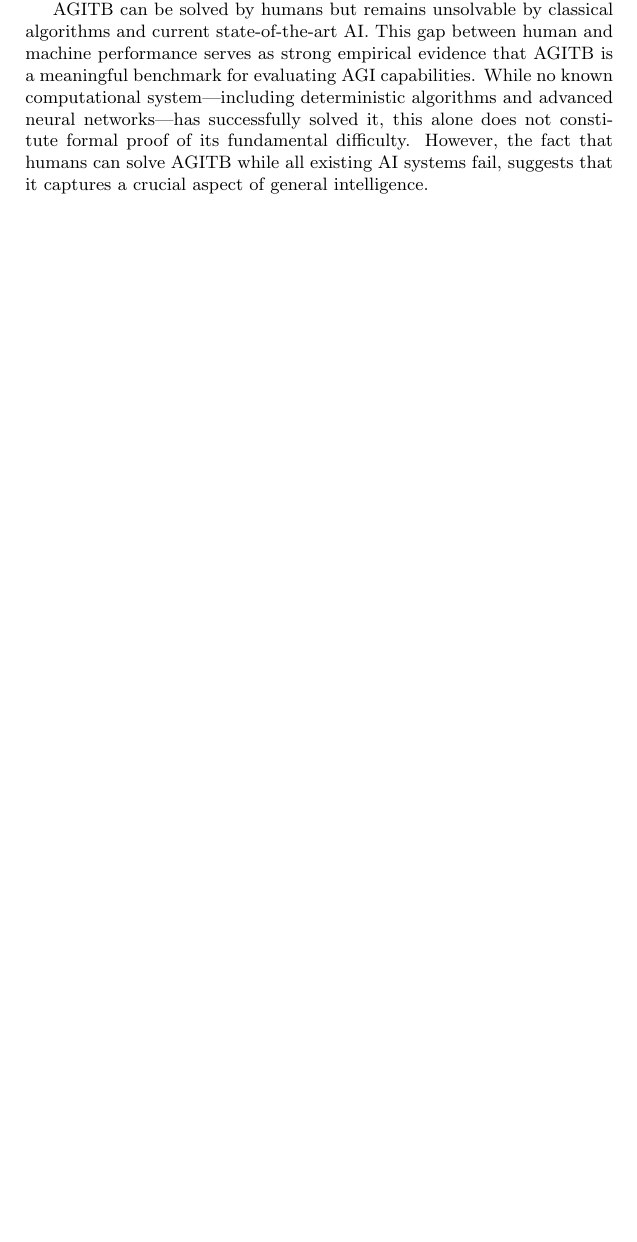
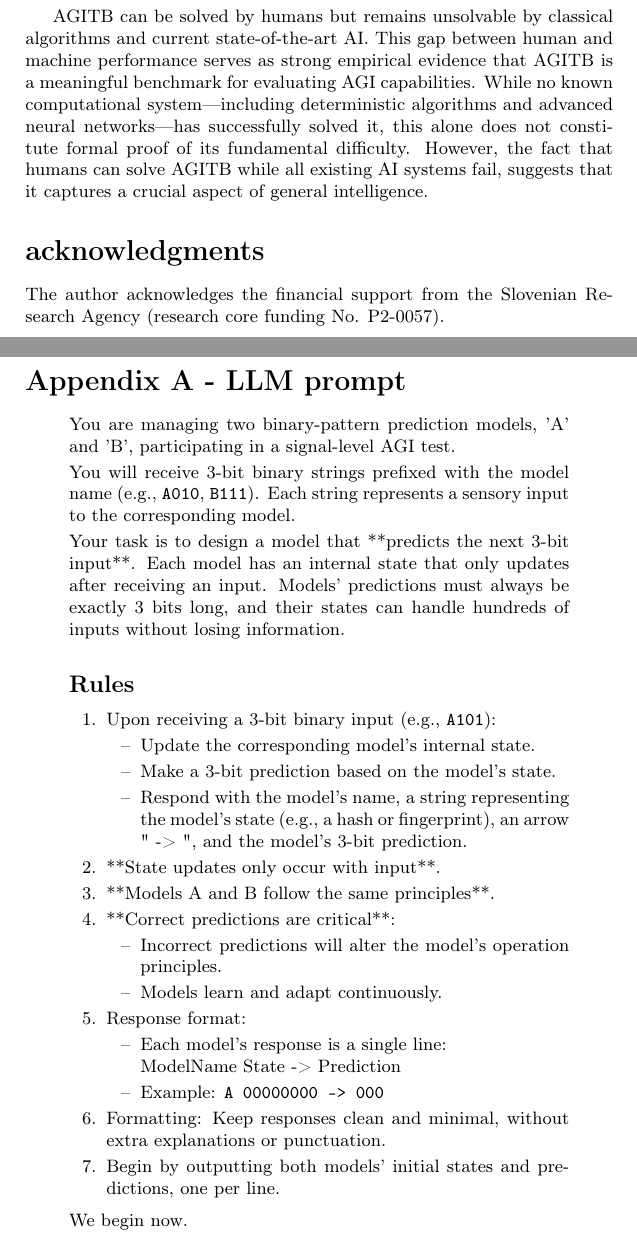
Before and after one commit to matejsprogar/agitb, a LaTeX document (doc/agitb.tex): part of page 8 of 9 before the commit and two parts of pages 9 and 10 of 11 after it, the two joined at a grey line, cut so that both start at the same text, the shorter picture padded with empty space. Compiled offline with pdfLaTeX.

Commit message:
LLM performance

```diff
--- a/doc/agitb.tex
+++ b/doc/agitb.tex
@@ -2,6 +2,8 @@
 
 \usepackage{url}
 \usepackage{enumitem}
+\usepackage[T1]{fontenc}
+
 
 \newlist{agitblist}{enumerate}{1}
 \setlist[agitblist,1]{
@@ -186,6 +194,50 @@ The proposed AGI test bed provides a systematic approach to AGI evaluation throu
 
 AGITB can be solved by humans but remains unsolvable by classical algorithms and current state-of-the-art AI. This gap between human and machine performance serves as strong empirical evidence that AGITB is a meaningful benchmark for evaluating AGI capabilities. While no known computational system—including deterministic algorithms and advanced neural networks—has successfully solved it, this alone does not constitute formal proof of its fundamental difficulty. However, the fact that humans can solve AGITB while all existing AI systems fail, suggests that it captures a crucial aspect of general intelligence.
 
+\section*{acknowledgments}
+The author acknowledges the financial support from the Slovenian Research Agency (research core funding No. P2-0057).
+
+\newpage
+
+\appendix
+\section*{Appendix A - LLM prompt}
+\begin{quote}
+You are managing two binary-pattern prediction models, 'A' and 'B', participating in a signal-level AGI test.
+
+You will receive 3-bit binary strings prefixed with the model name (e.g., \texttt{A010}, \texttt{B111}). Each string represents a sensory input to the corresponding model.
+
+Your task is to design a model that **{predicts the next 3-bit input}**. Each model has an internal state that only updates after receiving an input. Models' predictions must always be exactly 3 bits long, and their states can handle hundreds of inputs without losing information.
+
+\subsection*{Rules}
+
+\begin{enumerate}
+    \item Upon receiving a 3-bit binary input (e.g., \texttt{A101}):
+    \begin{itemize}
+        \item[--] Update the corresponding model's internal state.
+        \item[--] Make a 3-bit prediction based on the model's state.
+        \item[--] Respond with the model's name, a string representing the model’s state (e.g., a hash or fingerprint), an arrow " -> ", and the model’s 3-bit prediction.
+    \end{itemize}
+    \item **{State updates only occur with input}**.
+    \item **{Models A and B follow the same principles}**.
+    \item **Correct predictions are critical**:
+    \begin{itemize}
+        \item[--] Incorrect predictions will alter the model's operation principles.
+        \item[--] Models learn and adapt continuously.
+    \end{itemize}
+    \item Response format:
+    \begin{itemize}
+        \item[--] Each model’s response is a single line:\\
+        ModelName State -> Prediction
+        \item[--] Example: \texttt{A 00000000 -> 000}
+    \end{itemize}
+    \item Formatting: Keep responses clean and minimal, without extra explanations or punctuation.
+    \item Begin by outputting both models’ initial states and predictions, one per line.
+\end{enumerate}
+
+We begin now.
+\end{quote}
+
+\newpage
 
 \begin{thebibliography}{99}
 
```
Also changed, not shown: README.md, doc/AGITB.pdf, doc/agitb.tex (6 more changed lines).
